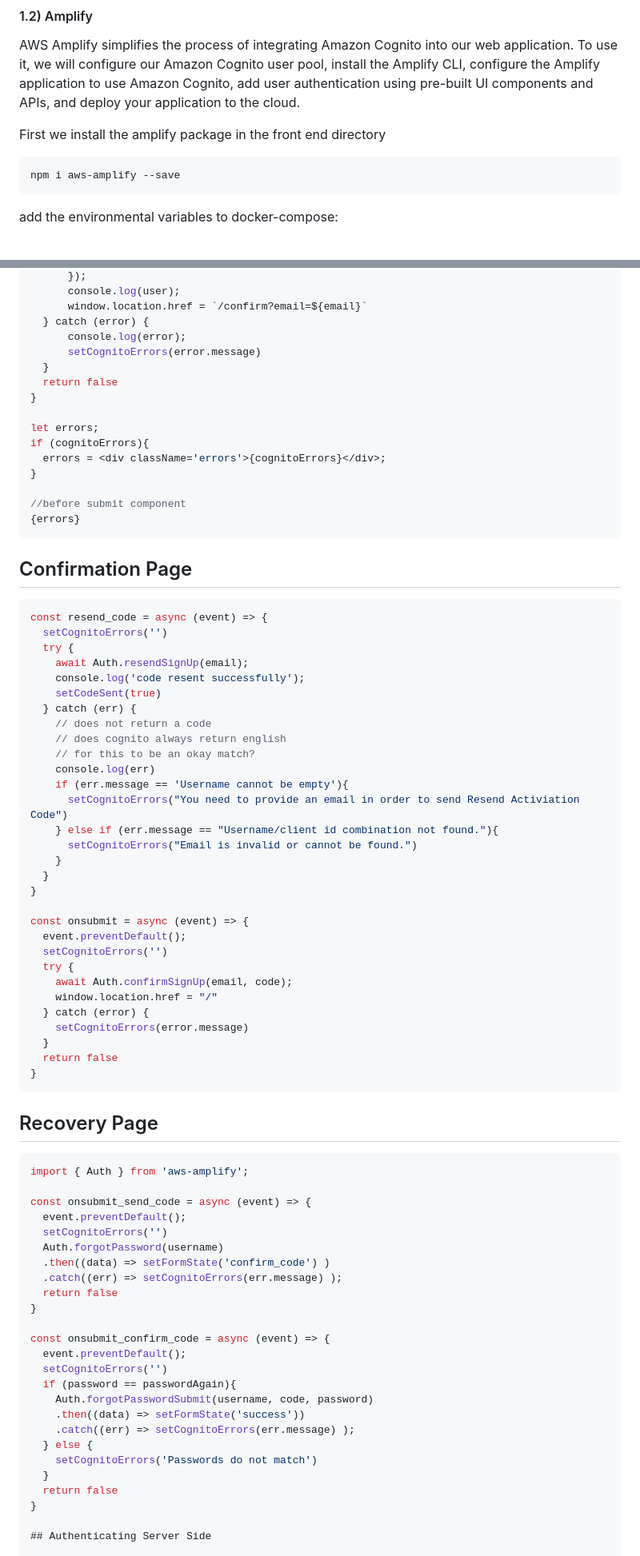
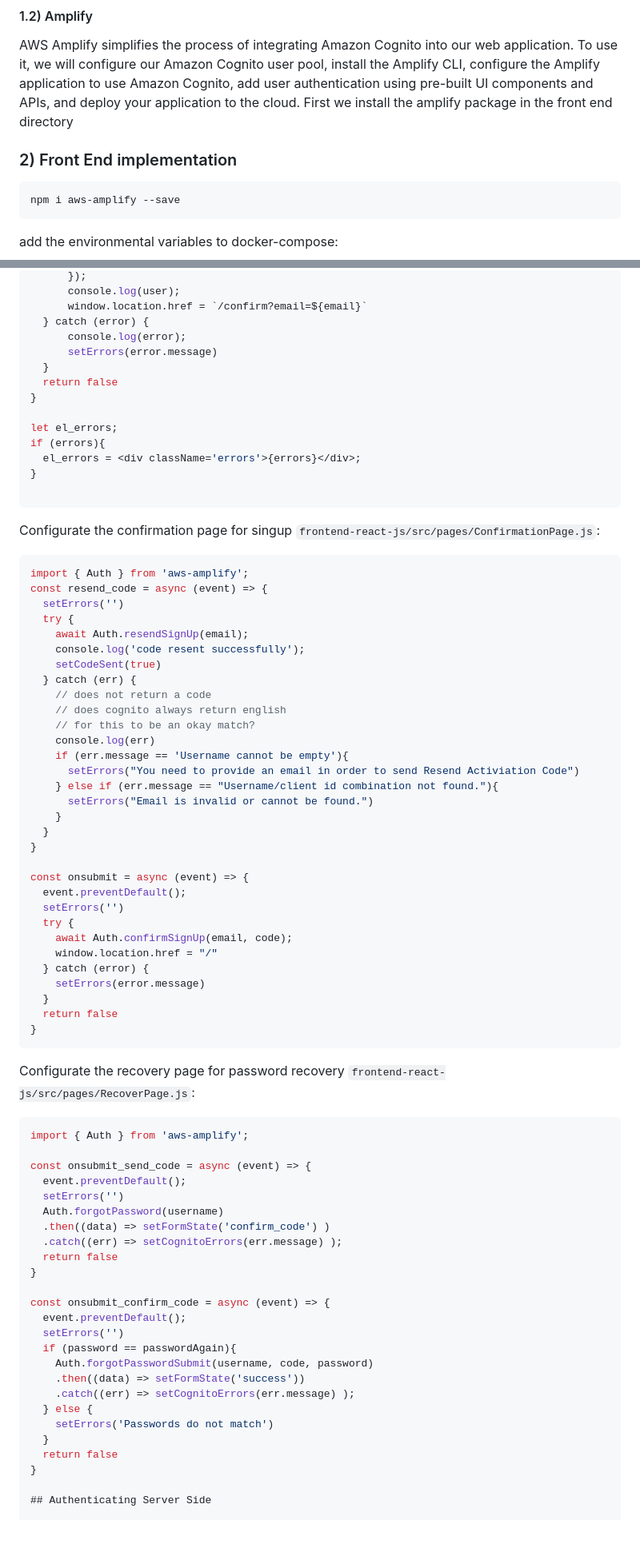
Before and after one commit to rodrorivero/aws-bootcamp-cruddur-2023, a Markdown page: journal/week3.md, 2 parts joined by grey strips. Shown: that part at 80% size. GitHub-like rendering; blank space fills up the shorter version.

````diff
--- a/journal/week3.md
+++ b/journal/week3.md
@@ -29,8 +29,9 @@ And then create a user for login:
 #### 1.2) Amplify
 
 AWS Amplify simplifies the process of integrating Amazon Cognito into our web application. To use it, we will configure our Amazon Cognito user pool, install the Amplify CLI, configure the Amplify application to use Amazon Cognito, add user authentication using pre-built UI components and APIs, and deploy your application to the cloud.
+First we install the amplify package in the front end directory
 
-First we install the amplify package in the front end directory
+### 2) Front End implementation
 
 ```sh
 npm i aws-amplify --save
@@ -222,25 +180,23 @@ const onsubmit = async (event) => {
       window.location.href = `/confirm?email=${email}`
   } catch (error) {
       console.log(error);
-      setCognitoErrors(error.message)
+      setErrors(error.message)
   }
   return false
 }
 
-let errors;
-if (cognitoErrors){
-  errors = <div className='errors'>{cognitoErrors}</div>;
+let el_errors;
+if (errors){
+  el_errors = <div className='errors'>{errors}</div>;
 }
 
-//before submit component
-{errors}
 ```
-
-## Confirmation Page
+Configurate the confirmation page for singup `frontend-react-js/src/pages/ConfirmationPage.js`:
 
 ```js
+import { Auth } from 'aws-amplify';
 const resend_code = async (event) => {
-  setCognitoErrors('')
+  setErrors('')
   try {
     await Auth.resendSignUp(email);
     console.log('code resent successfully');
@@ -251,34 +207,32 @@ const resend_code = async (event) => {
     // for this to be an okay match?
     console.log(err)
     if (err.message == 'Username cannot be empty'){
-      setCognitoErrors("You need to provide an email in order to send Resend Activiation Code")
+      setErrors("You need to provide an email in order to send Resend Activiation Code")
     } else if (err.message == "Username/client id combination not found."){
-      setCognitoErrors("Email is invalid or cannot be found.")
+      setErrors("Email is invalid or cannot be found.")
     }
   }
 }
 
 const onsubmit = async (event) => {
   event.preventDefault();
-  setCognitoErrors('')
+  setErrors('')
   try {
     await Auth.confirmSignUp(email, code);
     window.location.href = "/"
   } catch (error) {
-    setCognitoErrors(error.message)
+    setErrors(error.message)
   }
   return false
 }
 ```
-
-## Recovery Page
-
+Configurate the recovery page for password recovery `frontend-react-js/src/pages/RecoverPage.js`:
 ```js
 import { Auth } from 'aws-amplify';
 
 const onsubmit_send_code = async (event) => {
   event.preventDefault();
-  setCognitoErrors('')
+  setErrors('')
   Auth.forgotPassword(username)
   .then((data) => setFormState('confirm_code') )
   .catch((err) => setCognitoErrors(err.message) );
@@ -287,13 +241,13 @@ const onsubmit_send_code = async (event) => {
 
 const onsubmit_confirm_code = async (event) => {
   event.preventDefault();
-  setCognitoErrors('')
+  setErrors('')
   if (password == passwordAgain){
     Auth.forgotPasswordSubmit(username, code, password)
     .then((data) => setFormState('success'))
     .catch((err) => setCognitoErrors(err.message) );
   } else {
-    setCognitoErrors('Passwords do not match')
+    setErrors('Passwords do not match')
   }
   return false
 }
````
Also changed, not shown: other parts of journal/week3.md (+19 -49 lines).
